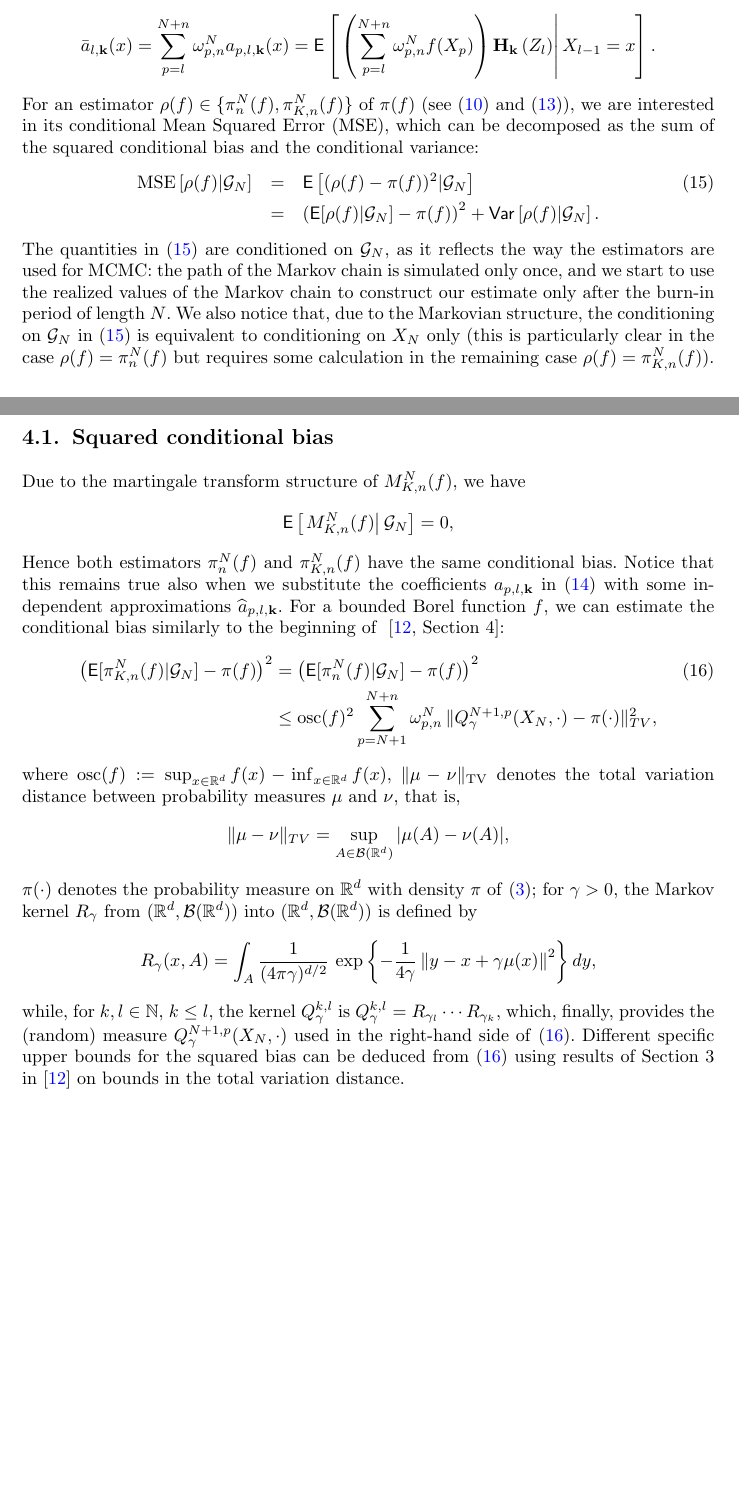
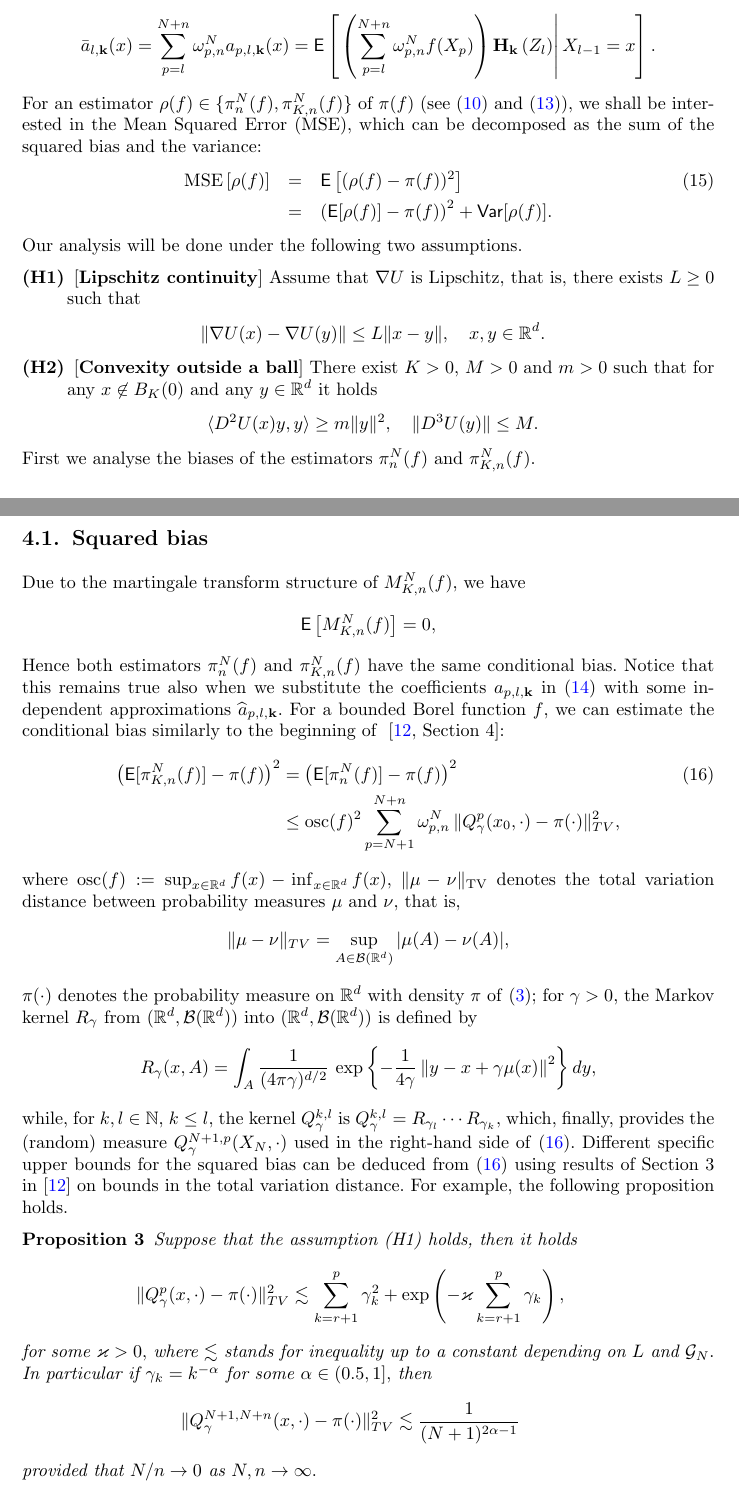
Before and after one commit to svsamsonov/VR-MCMC, a LaTeX document (aap/Revision/vr-mcmc-revision.tex): two parts of pages 8 and 9 of 31, joined at a grey line, cut so that both start at the same text, the shorter picture padded with empty space. Compiled offline with pdfLaTeX.

Commit message:
Revision

```diff
--- a/aap/Revision/vr-mcmc-revision.tex
+++ b/aap/Revision/vr-mcmc-revision.tex
@@ -436,40 +436,38 @@ with \(\|\mathbf{k}\|=\max_{i} k_i\) and
 & =\sum_{p=l}^{N+n}\omega_{p,n}^{N}a_{p,l,\mathbf{k}}(x) =\mathsf{E}\left[\left.\left(\sum_{p=l}^{N+n}\omega_{p,n}^{N}f(X_{p})\right)\mathbf{H}_\mathbf{k}\left(Z_{l}\right)\right|X_{l-1}=x\right].
 \end{align*}
 For an estimator $\rho(f)\in\{\pi_n^N(f),\pi_{K,n}^N(f)\}$
-of $\pi(f)$ (see \eqref{eq:29032018a2} and \eqref{eq:29032018a3}), we are interested in its conditional
-Mean Squared Error (MSE),
-which can be decomposed as the sum of the squared conditional bias
-and the conditional variance:
+of $\pi(f)$ (see \eqref{eq:29032018a2} and \eqref{eq:29032018a3}), we shall be interested in the Mean Squared Error (MSE),
+which can be decomposed as the sum of the squared  bias
+and the  variance:
 \begin{eqnarray}\label{eq:29032018a4}
-\mathrm{MSE}\left[\rho(f)|\mathcal G_N\right]
-&=&\mathsf{E}\left[(\rho(f)-\pi(f))^2|\mathcal G_N\right]
+\mathrm{MSE}\left[\rho(f)\right]
+&=&\mathsf{E}\left[(\rho(f)-\pi(f))^2\right]
 \\
 \nonumber
-&=&\left(\mathsf{E}[\rho(f)|\mathcal G_N]-\pi(f)\right)^2
-+\mathsf{Var}\left[\rho(f)|\mathcal G_N\right].
+&=&\left(\mathsf{E}[\rho(f)]-\pi(f)\right)^2
++\mathsf{Var}[\rho(f)].
 \end{eqnarray}
-The quantities in~\eqref{eq:29032018a4}
-are conditioned on $\mathcal G_N$,
-as it reflects the way the estimators are used for MCMC:
-the path of the Markov chain is simulated only once,
-and we start to use the realized values
-of the Markov chain to construct
-our estimate only after the burn-in period of length~$N$.
-We also notice that, due to the Markovian structure,
-the conditioning on $\mathcal G_N$
-in~\eqref{eq:29032018a4}
-is equivalent to conditioning on $X_N$ only
-(this is particularly clear in the case $\rho(f)=\pi_n^N(f)$
-but requires some calculation
-in the remaining case $\rho(f)=\pi_{K,n}^N(f)$).
-
-
-\subsection{Squared conditional bias}
+Our analysis will be done under the following two assumptions.
+
+\begin{description}
+\item[(H1)][\textbf{Lipschitz continuity}] Assume that $\nabla U$ is Lipschitz, that is, there exists $L\geq 0$ such that
+\begin{eqnarray*}
+\|\nabla U(x)-\nabla U(y)\|\leq L\|x-y\|, \quad x,y\in \mathbb{R}^d.
+\end{eqnarray*}
+
+\item[(H2)][\textbf{Convexity outside a ball}] There exist $K>0,$ $M>0$ and $m>0$ such that for any $x\not\in B_K(0)	$ and any $y\in \mathbb{R}^d$ it holds
+\begin{eqnarray*}
+\langle D^2U(x)y,y\rangle \geq m\|y\|^2, \quad \|D^3 U(y)\| \leq M.
+\end{eqnarray*}
+\end{description}
+First we analyse the biases of the estimators
+$\pi_n^N(f)$ and $\pi_{K,n}^N(f).$
+\subsection{Squared bias}
 Due to the martingale transform structure
 of $M_{K,n}^N(f)$,
 we have
 \[
-\mathsf E\left[\left.M_{K,n}^N(f)\right|\mathcal G_N\right]=0,
+\mathsf E\left[M_{K,n}^N(f)\right]=0,
 \]
 Hence both estimators
 $\pi_n^N(f)$ and $\pi_{K,n}^N(f)$ have the same conditional bias.
@@ -479,14 +477,14 @@ with some independent approximations $\widehat a_{p,l,\mathbf{k}}.$ For a bounde
 we can estimate the conditional bias
 similarly to the beginning of ~\cite[Section~4]{durmus:moulines:2017}:
 \begin{align}
-\left(\mathsf{E}[\pi_{K,n}^N(f)|\mathcal G_N]-\pi(f)\right)^2
-&=\left(\mathsf{E}[\pi_{n}^N(f)|\mathcal G_N]-\pi(f)\right)^2
+\left(\mathsf{E}[\pi_{K,n}^N(f)]-\pi(f)\right)^2
+&=\left(\mathsf{E}[\pi_{n}^N(f)]-\pi(f)\right)^2
 \label{eq:06042018a2}\\
 &\le
 \mathrm{osc}(f)^2
 \sum_{p=N+1}^{N+n}
 \omega_{p,n}^N\,
-\|Q_\gamma^{N+1,p}(X_N,\cdot)-\pi(\cdot)\|_{TV}^2,
+\|Q_\gamma^{p}(x_0,\cdot)-\pi(\cdot)\|_{TV}^2,
 \notag
 \end{align}
 where
@@ -517,8 +515,18 @@ used in the right-hand side of~\eqref{eq:06042018a2}.
 Different specific upper bounds for the squared bias
 can be deduced from~\eqref{eq:06042018a2}
 using results of Section~3 in~\cite{durmus:moulines:2017}
-on bounds in the total variation distance.
-
+on bounds in the total variation distance. For example, the following proposition holds.
+\begin{prop}
+Suppose that the assumption (H1) holds, then it holds
+\begin{eqnarray*}
+\|Q_\gamma^{p}(x,\cdot)-\pi(\cdot)\|^2_{TV}\lesssim \sum_{k=r+1}^{p} \gamma_k^2+\exp\left(-\varkappa\sum_{k=r+1}^{p} \gamma_k\right),
+\end{eqnarray*}
+for some $\varkappa>0,$ where $\lesssim$ stands for  inequality up to a constant depending on $L$ and $\mathcal G_N.$ In particular if $\gamma_k=k^{-\alpha}$ for some $\alpha\in (0.5,1], $ then
+\begin{eqnarray*}
+\|Q_\gamma^{N+1,N+n}(x,\cdot)-\pi(\cdot)\|^2_{TV}\lesssim \frac{1}{(N+1)^{2\alpha-1}}
+\end{eqnarray*}
+provided that $N/n\to 0$ as $N,n\to \infty.$
+\end{prop}
 \subsection{Conditional variance}
 An upper bound for the variance of the classical estimator~\eqref{eq:29032018a2}
 is provided in  in~\cite[Theorem~17]{durmus:moulines:2017}.
```
Also changed, not shown: aap/Revision/vr-mcmc-revision.pdf, aap/Revision/vr-mcmc-revision.tex (45 more changed lines).
